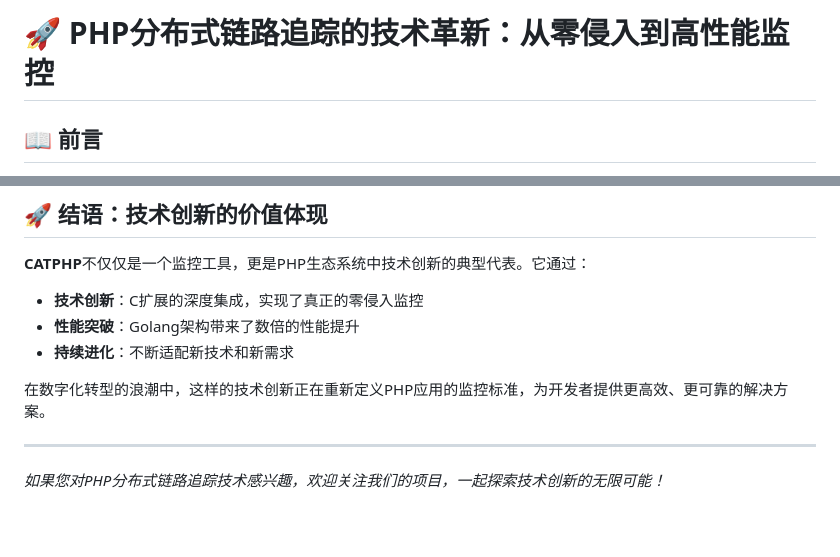
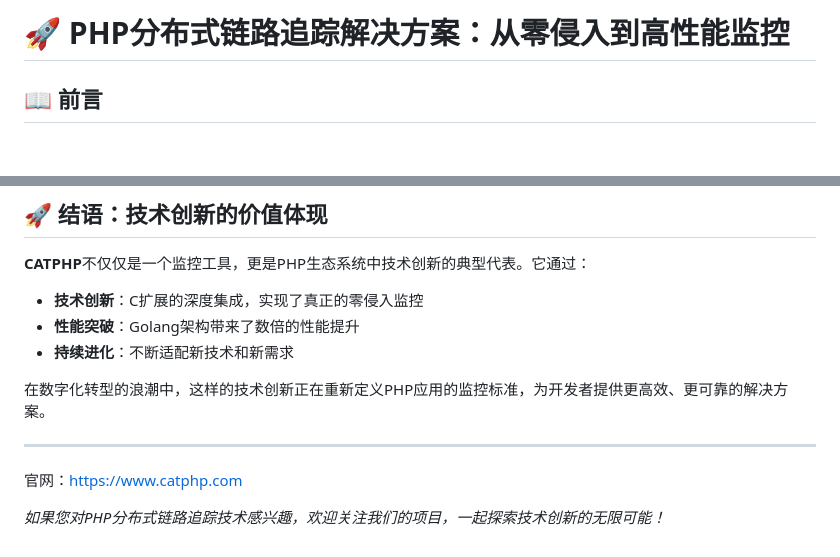
Before and after one commit to wuli07101/catphp, a Markdown page: README.md, 2 parts joined by grey strips. Drawn GitHub-style; blank space fills up the shorter version.

```diff
--- a/README.md
+++ b/README.md
@@ -1,4 +1,4 @@
-# 🚀 PHP分布式链路追踪的技术革新：从零侵入到高性能监控
+# 🚀 PHP分布式链路追踪解决方案：从零侵入到高性能监控
 
 ## 📖 前言
 
@@ -124,5 +124,6 @@
 在数字化转型的浪潮中，这样的技术创新正在重新定义PHP应用的监控标准，为开发者提供更高效、更可靠的解决方案。
 
 ---
+官网：https://www.catphp.com
 
 *如果您对PHP分布式链路追踪技术感兴趣，欢迎关注我们的项目，一起探索技术创新的无限可能！*
```
